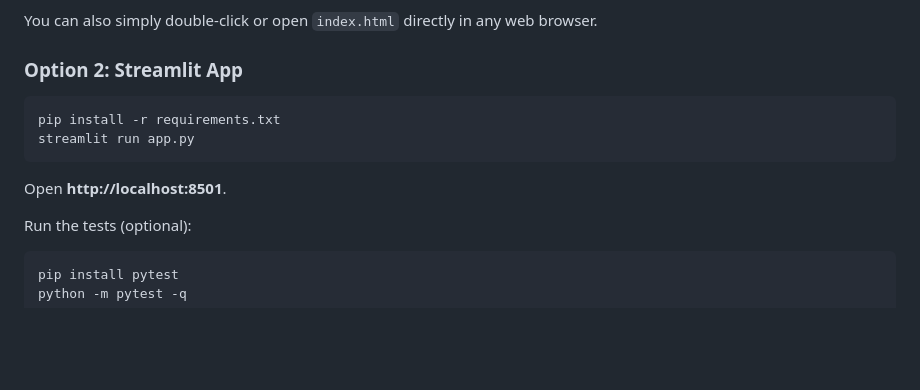
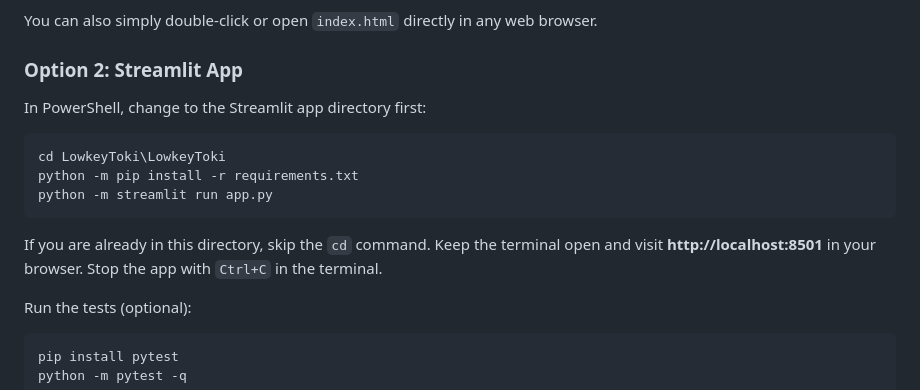
Before and after one commit to manya512/Ick-a-Thon, a Markdown page: LowkeyToki/LowkeyToki/README.md, the part around the change. GitHub-like rendering; blank space fills up the shorter version.

````diff
--- a/LowkeyToki/LowkeyToki/README.md
+++ b/LowkeyToki/LowkeyToki/README.md
@@ -21,11 +21,15 @@ You can also simply double-click or open `index.html` directly in any web browse
 
 ### Option 2: Streamlit App
 
+In PowerShell, change to the Streamlit app directory first:
+
 ```powershell
-pip install -r requirements.txt
-streamlit run app.py
+cd LowkeyToki\LowkeyToki
+python -m pip install -r requirements.txt
+python -m streamlit run app.py
 ```
-Open **http://localhost:8501**.
+
+If you are already in this directory, skip the `cd` command. Keep the terminal open and visit **http://localhost:8501** in your browser. Stop the app with `Ctrl+C` in the terminal.
 
 Run the tests (optional):
 
````
Also changed, not shown: README.md (+13 -1 lines).
